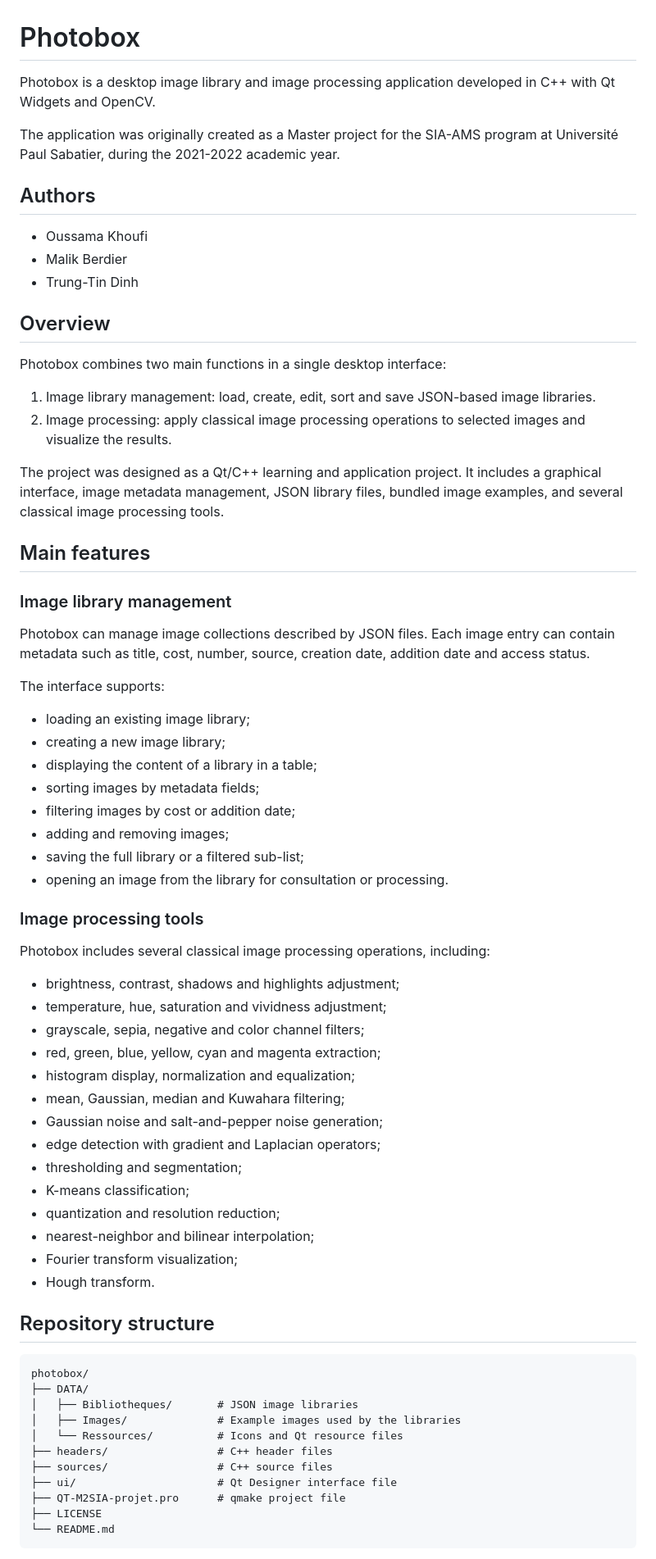
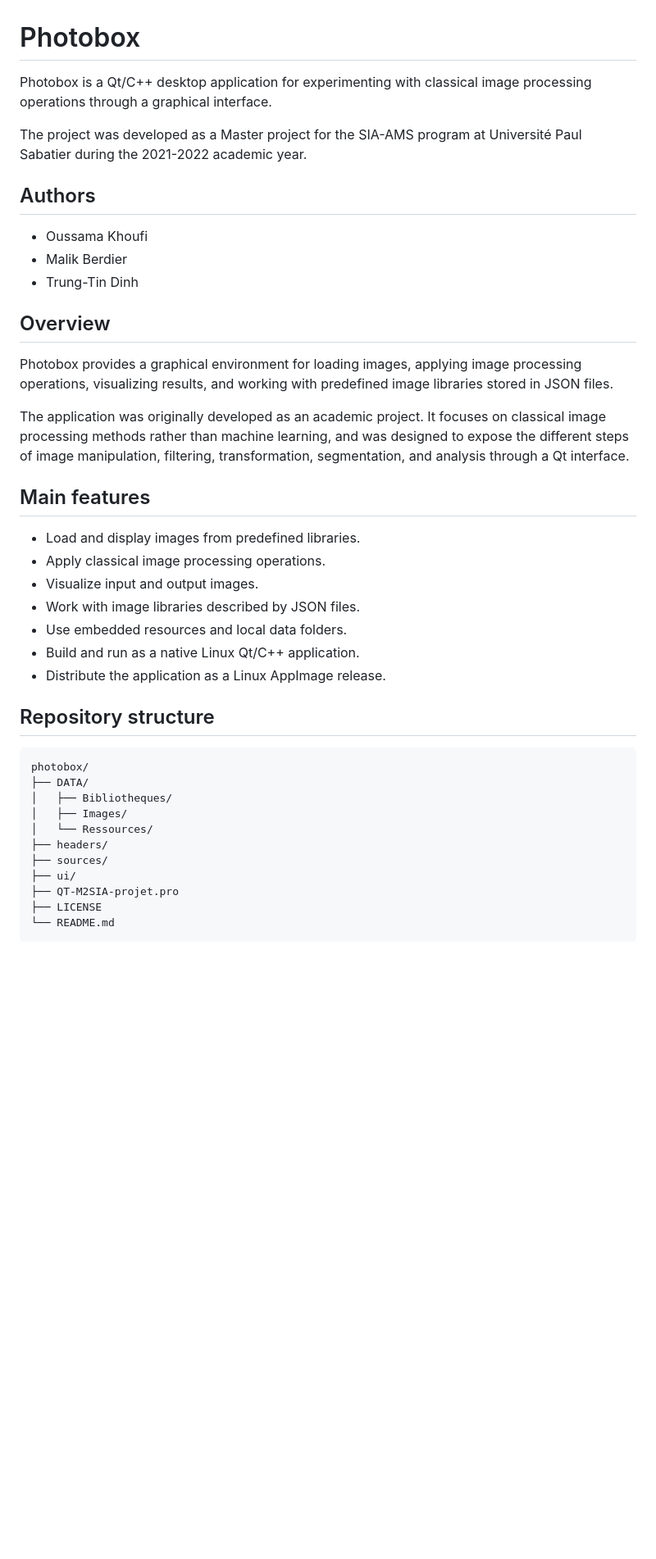
Before and after one commit to trungtin-dinh/photobox, a Markdown page: README.md, the part around one of its changes. Shown at 82% size. Drawn GitHub-style; blank space fills up the shorter version.

````diff
--- a/README.md
+++ b/README.md
@@ -1,8 +1,8 @@
 # Photobox
 
-Photobox is a desktop image library and image processing application developed in C++ with Qt Widgets and OpenCV.
+Photobox is a Qt/C++ desktop application for experimenting with classical image processing operations through a graphical interface.
 
-The application was originally created as a Master project for the SIA-AMS program at Université Paul Sabatier, during the 2021-2022 academic year.
+The project was developed as a Master project for the SIA-AMS program at Université Paul Sabatier during the 2021-2022 academic year.
 
 ## Authors
 
@@ -12,61 +12,32 @@ The application was originally created as a Master project for the SIA-AMS progr
 
 ## Overview
 
-Photobox combines two main functions in a single desktop interface:
+Photobox provides a graphical environment for loading images, applying image processing operations, visualizing results, and working with predefined image libraries stored in JSON files.
 
-1. Image library management: load, create, edit, sort and save JSON-based image libraries.
-2. Image processing: apply classical image processing operations to selected images and visualize the results.
-
-The project was designed as a Qt/C++ learning and application project. It includes a graphical interface, image metadata management, JSON library files, bundled image examples, and several classical image processing tools.
+The application was originally developed as an academic project. It focuses on classical image processing methods rather than machine learning, and was designed to expose the different steps of image manipulation, filtering, transformation, segmentation, and analysis through a Qt interface.
 
 ## Main features
 
-### Image library management
-
-Photobox can manage image collections described by JSON files. Each image entry can contain metadata such as title, cost, number, source, creation date, addition date and access status.
-
-The interface supports:
-
-- loading an existing image library;
-- creating a new image library;
-- displaying the content of a library in a table;
-- sorting images by metadata fields;
-- filtering images by cost or addition date;
-- adding and removing images;
-- saving the full library or a filtered sub-list;
-- opening an image from the library for consultation or processing.
-
-### Image processing tools
-
-Photobox includes several classical image processing operations, including:
-
-- brightness, contrast, shadows and highlights adjustment;
-- temperature, hue, saturation and vividness adjustment;
-- grayscale, sepia, negative and color channel filters;
-- red, green, blue, yellow, cyan and magenta extraction;
-- histogram display, normalization and equalization;
-- mean, Gaussian, median and Kuwahara filtering;
-- Gaussian noise and salt-and-pepper noise generation;
-- edge detection with gradient and Laplacian operators;
-- thresholding and segmentation;
-- K-means classification;
-- quantization and resolution reduction;
-- nearest-neighbor and bilinear interpolation;
-- Fourier transform visualization;
-- Hough transform.
+- Load and display images from predefined libraries.
+- Apply classical image processing operations.
+- Visualize input and output images.
+- Work with image libraries described by JSON files.
+- Use embedded resources and local data folders.
+- Build and run as a native Linux Qt/C++ application.
+- Distribute the application as a Linux AppImage release.
 
 ## Repository structure
 
-```text
+```txt
 photobox/
 ├── DATA/
-│   ├── Bibliotheques/       # JSON image libraries
-│   ├── Images/              # Example images used by the libraries
-│   └── Ressources/          # Icons and Qt resource files
-├── headers/                 # C++ header files
-├── sources/                 # C++ source files
-├── ui/                      # Qt Designer interface file
-├── QT-M2SIA-projet.pro      # qmake project file
+│   ├── Bibliotheques/
+│   ├── Images/
+│   └── Ressources/
+├── headers/
+├── sources/
+├── ui/
+├── QT-M2SIA-projet.pro
 ├── LICENSE
 └── README.md
 ```
````
Also changed, not shown: other parts of README.md (+72 -96 lines).
